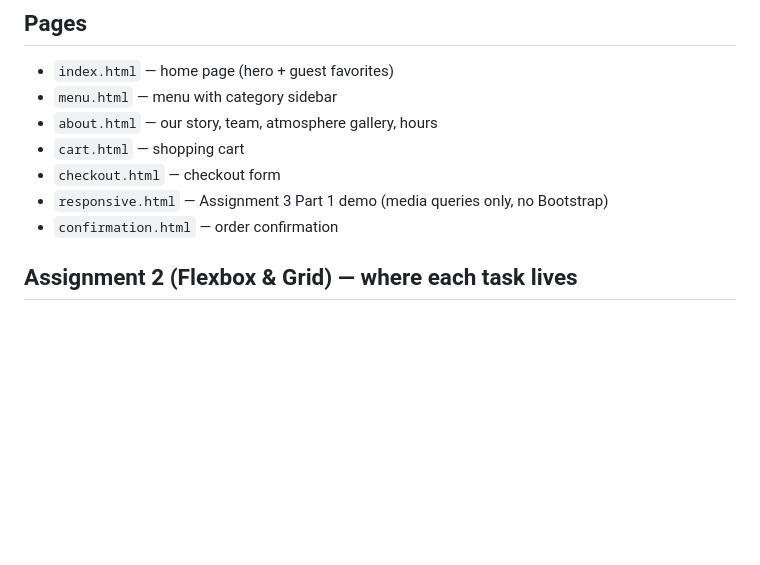
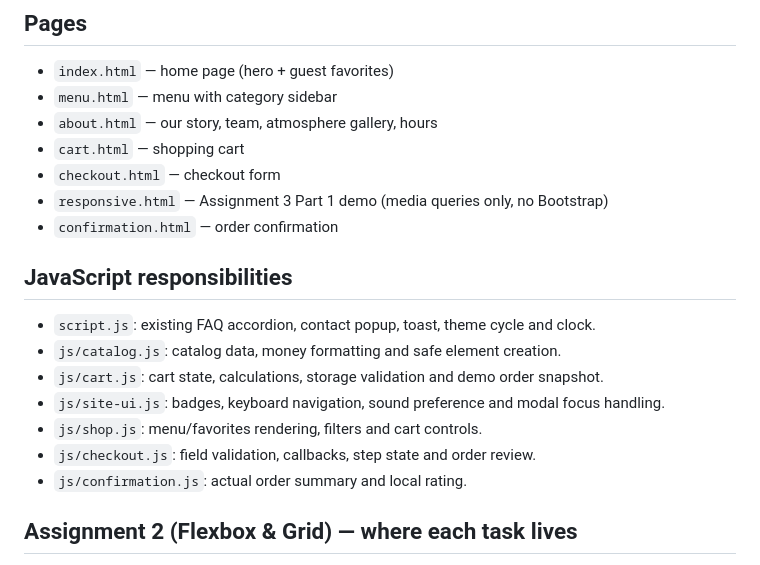
Before and after one commit to Axxelium/s-msung-team-WEB, a Markdown page: README.md, the part around the change. GitHub-like rendering; blank space fills up the shorter version.

Commit message:
Document JavaScript responsibilities in README
Added JavaScript responsibilities section detailing various scripts and their functions.

```diff
--- a/README.md
+++ b/README.md
@@ -10,6 +10,17 @@ A small responsive cafe website
 - `checkout.html` — checkout form
 - `responsive.html` — Assignment 3 Part 1 demo (media queries only, no Bootstrap)
 - `confirmation.html` — order confirmation
+
+## JavaScript responsibilities
+
+- `script.js`: existing FAQ accordion, contact popup, toast, theme cycle and clock.
+- `js/catalog.js`: catalog data, money formatting and safe element creation.
+- `js/cart.js`: cart state, calculations, storage validation and demo order snapshot.
+- `js/site-ui.js`: badges, keyboard navigation, sound preference and modal focus handling.
+- `js/shop.js`: menu/favorites rendering, filters and cart controls.
+- `js/checkout.js`: field validation, callbacks, step state and order review.
+- `js/confirmation.js`: actual order summary and local rating.
+
 
 ## Assignment 2 (Flexbox & Grid) — where each task lives
 - **Task 1, Flexbox navbar:** `#main-header .topbar` on every page (logo left, links right).
```
